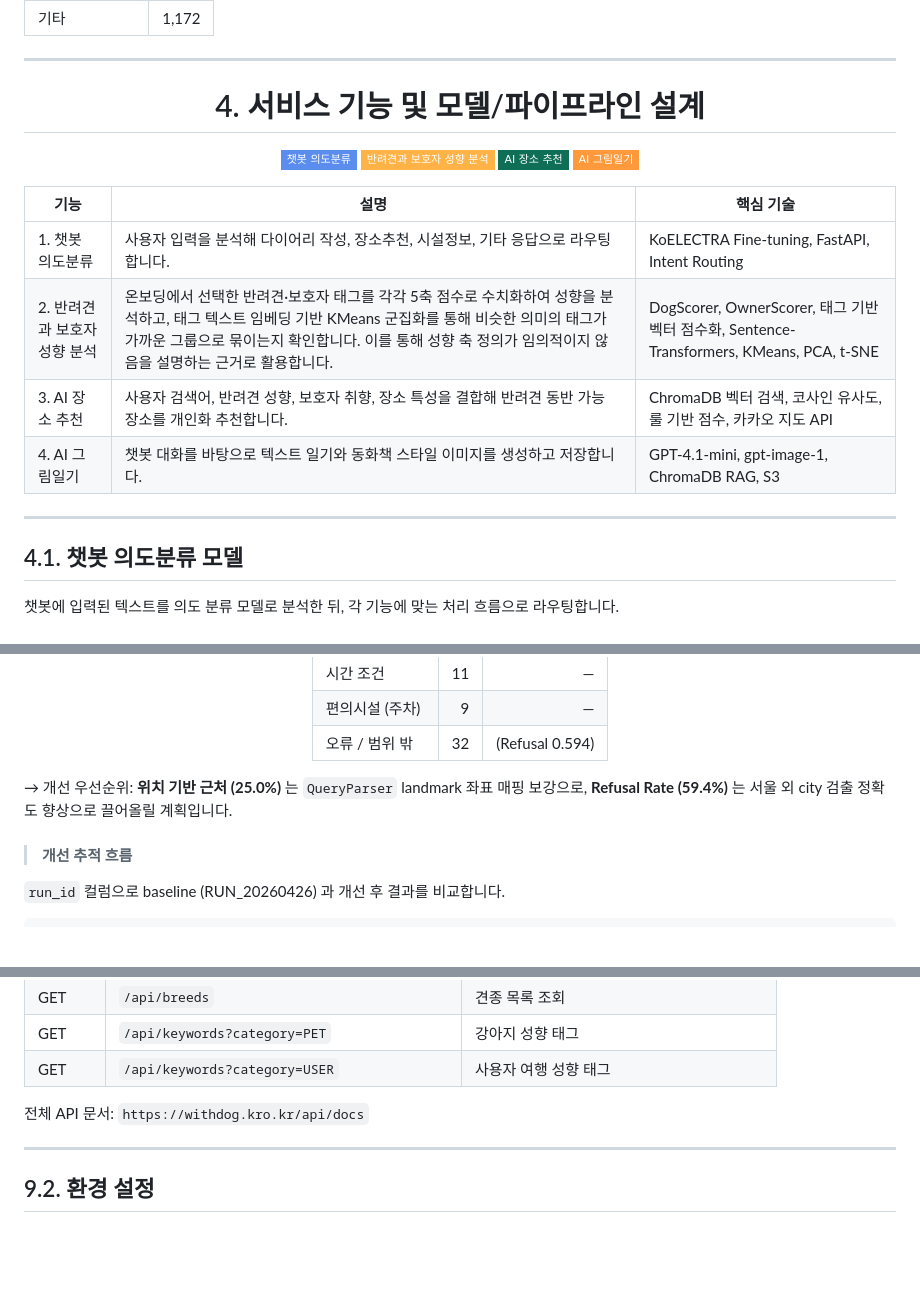
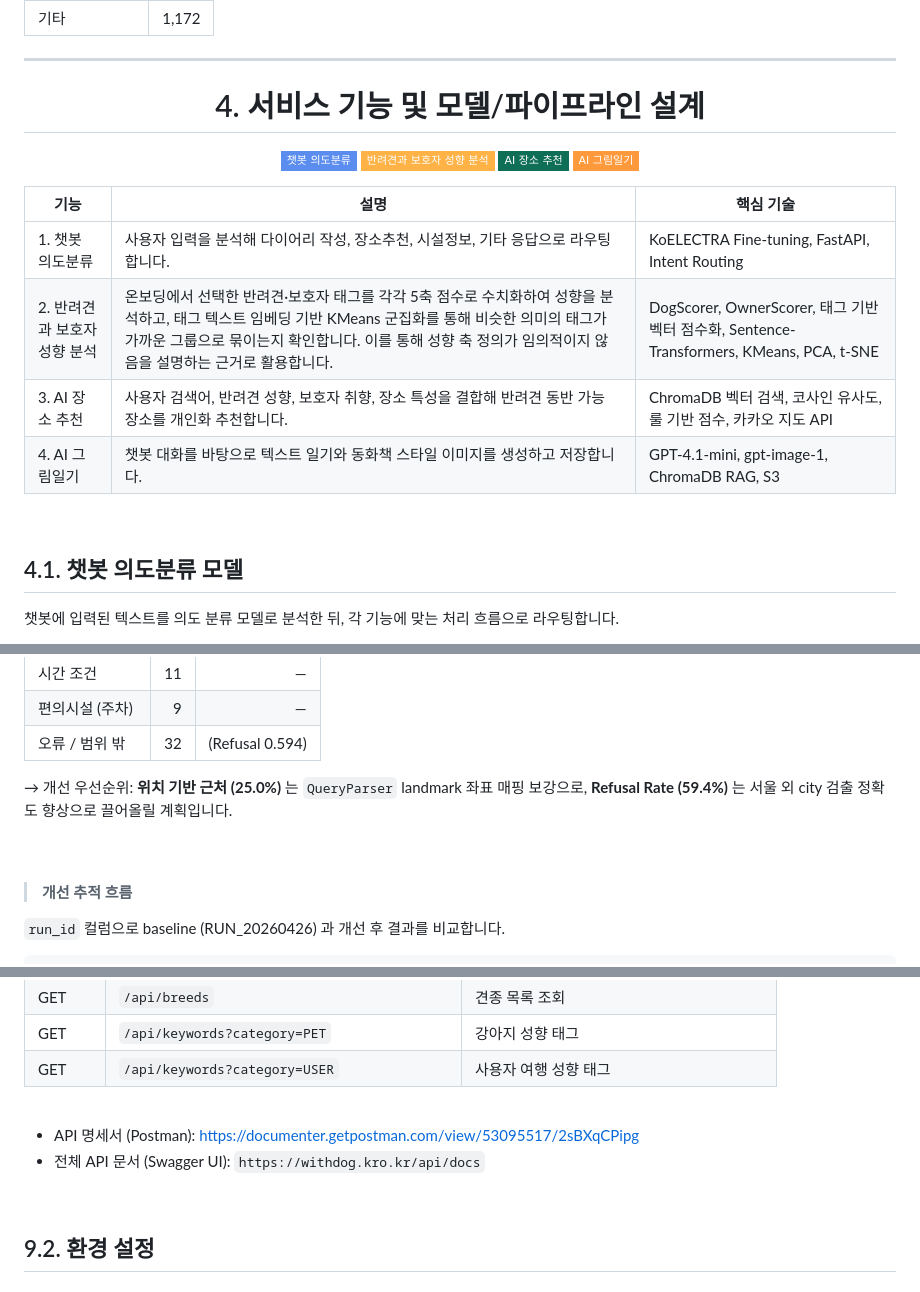
Before and after one commit to SKNETWORKS-FAMILY-AICAMP/SKN23-FINAL-3Team, a Markdown page: README.md, 3 parts joined by grey strips. Rendered like a GitHub page; badges without logos; blank space fills up the shorter version.

```diff
--- a/README.md
+++ b/README.md
@@ -214,29 +204,25 @@ withDOG는 탐색부터 기록까지의 경험을 하나로 이어, 반려견과
 
 <div align="center">
 
-# 4. 서비스 기능 및 모델/파이프라인 설계
+  # 4. 서비스 기능 및 모델/파이프라인 설계
 
-<p align="center">
-  <img src="https://img.shields.io/badge/챗봇%20의도분류-5B8DEF?style=flat-square"/>
-  <img src="https://img.shields.io/badge/반려견과%20보호자%20성향%20분석-FFB347?style=flat-square"/>
-  <img src="https://img.shields.io/badge/AI%20장소%20추천-0F6E56?style=flat-square"/>
-  <img src="https://img.shields.io/badge/AI%20그림일기-FF9A3C?style=flat-square"/>
-</p>
+  <p align="center">
+    <img src="https://img.shields.io/badge/챗봇%20의도분류-5B8DEF?style=flat-square"/>
+    <img src="https://img.shields.io/badge/반려견과%20보호자%20성향%20분석-FFB347?style=flat-square"/>
+    <img src="https://img.shields.io/badge/AI%20장소%20추천-0F6E56?style=flat-square"/>
+    <img src="https://img.shields.io/badge/AI%20그림일기-FF9A3C?style=flat-square"/>
+  </p>
 
 </div>
 
-<div align="center">
+  | 기능 | 설명 | 핵심 기술 |
+  | --- | --- | --- |
+  | 1. 챗봇 의도분류 | 사용자 입력을 분석해 다이어리 작성, 장소추천, 시설정보, 기타 응답으로 라우팅합니다. | KoELECTRA Fine-tuning, FastAPI, Intent Routing |
+  | 2. 반려견과 보호자 성향 분석 | 온보딩에서 선택한 반려견·보호자 태그를 각각 5축 점수로 수치화하여 성향을 분석하고, 태그 텍스트 임베딩 기반 KMeans 군집화를 통해 비슷한 의미의 태그가 가까운 그룹으로 묶이는지 확인합니다. 이를 통해 성향 축 정의가 임의적이지 않음을 설명하는 근거로 활용합니다. | DogScorer, OwnerScorer, 태그 기반 벡터 점수화, Sentence-Transformers, KMeans, PCA, t-SNE |
+  | 3. AI 장소 추천 | 사용자 검색어, 반려견 성향, 보호자 취향, 장소 특성을 결합해 반려견 동반 가능 장소를 개인화 추천합니다. | ChromaDB 벡터 검색, 코사인 유사도, 룰 기반 점수, 카카오 지도 API |
+  | 4. AI 그림일기 | 챗봇 대화를 바탕으로 텍스트 일기와 동화책 스타일 이미지를 생성하고 저장합니다. | GPT-4.1-mini, gpt-image-1, ChromaDB RAG, S3 |
 
-| 기능 | 설명 | 핵심 기술 |
-| --- | --- | --- |
-| 1. 챗봇 의도분류 | 사용자 입력을 분석해 다이어리 작성, 장소추천, 시설정보, 기타 응답으로 라우팅합니다. | KoELECTRA Fine-tuning, FastAPI, Intent Routing |
-| 2. 반려견과 보호자 성향 분석 | 온보딩에서 선택한 반려견·보호자 태그를 각각 5축 점수로 수치화하여 성향을 분석하고, 태그 텍스트 임베딩 기반 KMeans 군집화를 통해 비슷한 의미의 태그가 가까운 그룹으로 묶이는지 확인합니다. 이를 통해 성향 축 정의가 임의적이지 않음을 설명하는 근거로 활용합니다. | DogScorer, OwnerScorer, 태그 기반 벡터 점수화, Sentence-Transformers, KMeans, PCA, t-SNE |
-| 3. AI 장소 추천 | 사용자 검색어, 반려견 성향, 보호자 취향, 장소 특성을 결합해 반려견 동반 가능 장소를 개인화 추천합니다. | ChromaDB 벡터 검색, 코사인 유사도, 룰 기반 점수, 카카오 지도 API |
-| 4. AI 그림일기 | 챗봇 대화를 바탕으로 텍스트 일기와 동화책 스타일 이미지를 생성하고 저장합니다. | GPT-4.1-mini, gpt-image-1, ChromaDB RAG, S3 |
-
-</div>
-
----
+<br />
 
 ## 4.1. 챗봇 의도분류 모델
 
@@ -892,9 +876,9 @@ AI 그림일기 생성
 | 편의시설 (주차) | 9 | — |
 | 오류 / 범위 밖 | 32 | (Refusal 0.594) |
 
-</div>
+→ 개선 우선순위: **위치 기반 근처 (25.0%)** 는 `QueryParser` landmark 좌표 매핑 보강으로, **Refusal Rate (59.4%)** 는 서울 외 city 검출 정확도 향상으로 끌어올릴 계획입니다.
 
-→ 개선 우선순위: **위치 기반 근처 (25.0%)** 는 `QueryParser` landmark 좌표 매핑 보강으로, **Refusal Rate (59.4%)** 는 서울 외 city 검출 정확도 향상으로 끌어올릴 계획입니다.
+<br />
 
 > #### 개선 추적 흐름
 
@@ -1206,9 +1186,12 @@ SKN23-FINAL-3Team/
 | GET | `/api/keywords?category=PET` | 강아지 성향 태그 |
 | GET | `/api/keywords?category=USER` | 사용자 여행 성향 태그 |
 
-전체 API 문서: `https://withdog.kro.kr/api/docs`
+<br />
 
----
+- API 명세서 (Postman): https://documenter.getpostman.com/view/53095517/2sBXqCPipg
+- 전체 API 문서 (Swagger UI): `https://withdog.kro.kr/api/docs`
+
+<br />
 
 ## 9.2. 환경 설정
 
```
Also changed, not shown: other parts of README.md (+180 -186 lines), assets/logo.png (added).
